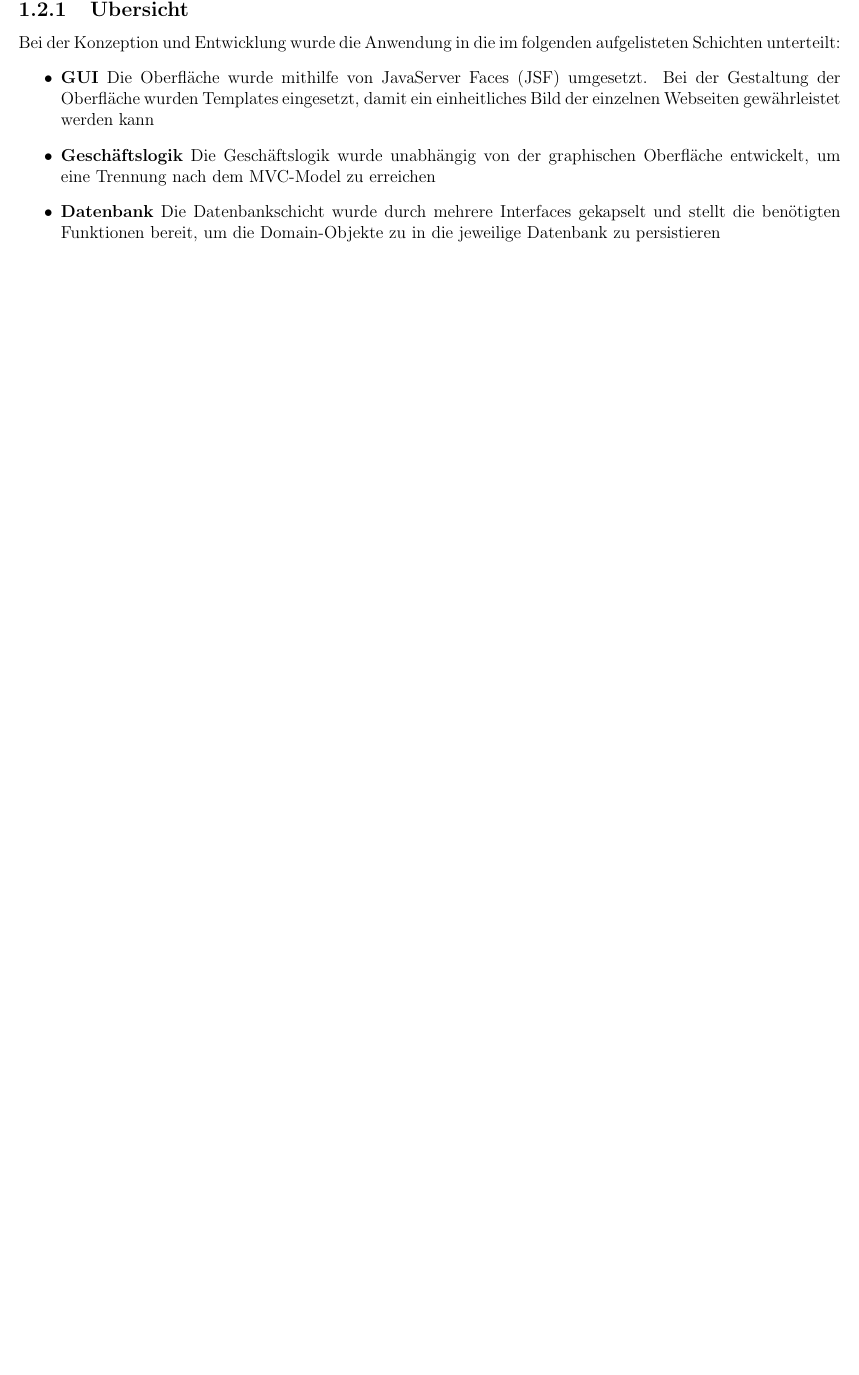
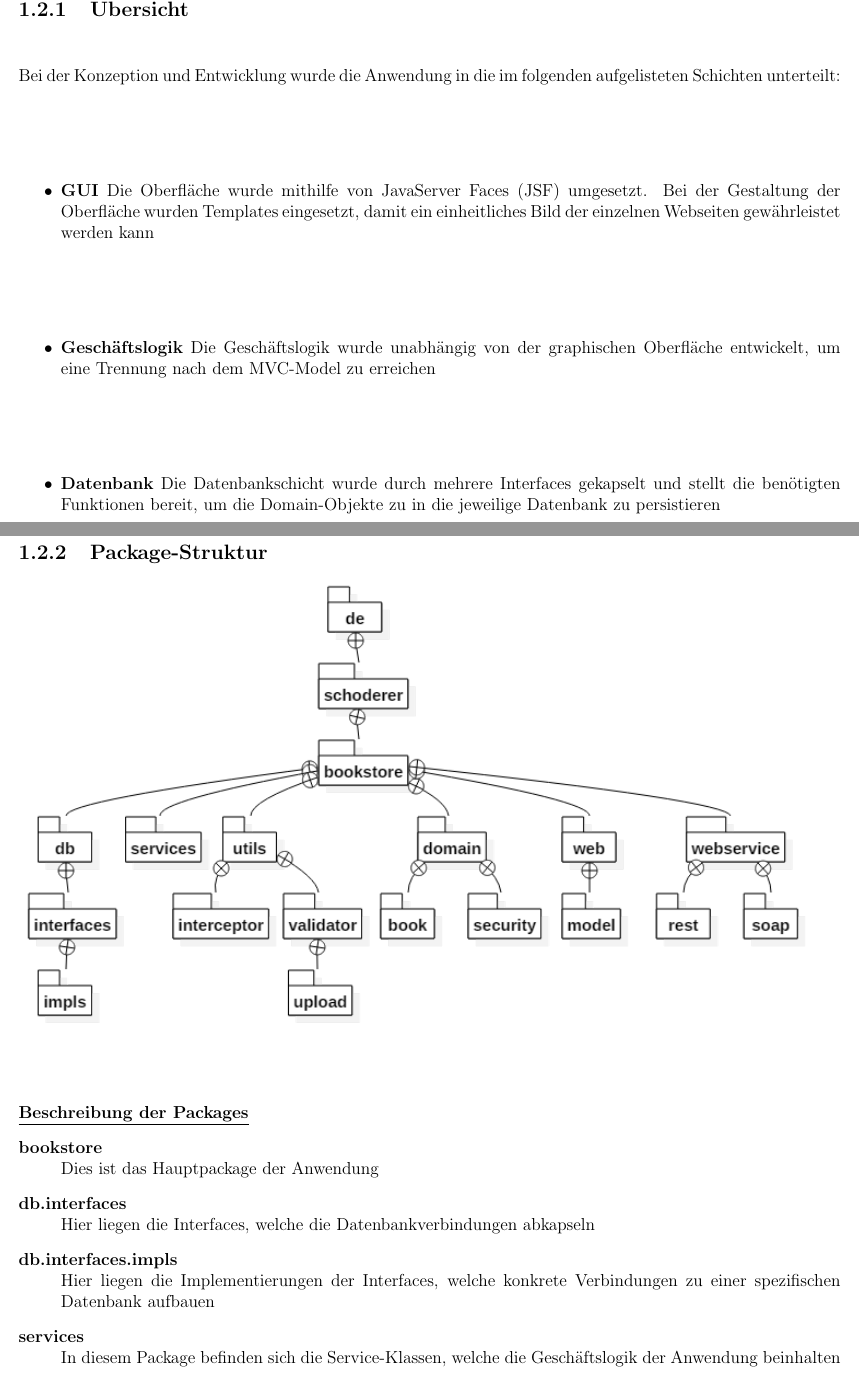
Before and after one commit to thi-enterprisejava/bookstore_schoderer, a LaTeX book (Architekturbeschreibung/Architektur_Beschreibung.tex): part of the page before the commit and two parts of pages 1 and 2 of 3 after it, the two joined at a grey line, cut so that both start at the same text, the shorter picture padded with empty space. Compiled offline with pdfLaTeX.

Commit message:
Added Package-Structure Chapter to architecture description

```diff
--- a/Architekturbeschreibung/Architektur_Beschreibung.tex
+++ b/Architekturbeschreibung/Architektur_Beschreibung.tex
@@ -19,3 +19,23 @@
 		\item \textbf{Geschäftslogik} Die Geschäftslogik wurde unabhängig von der graphischen Oberfläche entwickelt, um eine Trennung nach dem MVC-Model zu erreichen
 		\item \textbf{Datenbank} Die Datenbankschicht wurde durch mehrere Interfaces gekapselt und stellt die benötigten Funktionen bereit, um die Domain-Objekte zu in die jeweilige Datenbank zu persistieren
 		\end{itemize}
+
+
+
+
+		\subsection{Package-Struktur}
+		\begin{center}
+		\includegraphics[width=1\textwidth]{Images/package.png}
+		\label{fig1}
+	\end{center}
+	\underline{\textbf{Beschreibung der Packages}}
+		\begin{description}
+			\item[bookstore] \hfill \\
+			 Dies ist das Hauptpackage der Anwendung
+			 	\item[db.interfaces] \hfill \\
+				 	Hier liegen die Interfaces, welche die Datenbankverbindungen abkapseln
+			 		\item[db.interfaces.impls] \hfill \\
+			 		Hier liegen die Implementierungen der Interfaces, welche konkrete Verbindungen zu einer spezifischen Datenbank aufbauen
+			 	\item[services] \hfill \\
+			 	In diesem Package befinden sich die Service-Klassen, welche die Geschäftslogik der Anwendung beinhalten
+		\item[utils.interceptor] \hfill \\
@@ -22 +55,4 @@
+		\end{description}
+
+
 \end{document}
```
Also changed, not shown: Architekturbeschreibung/Architektur_Beschreibung.pdf, Architekturbeschreibung/Images/package.png (added), Architekturbeschreibung/Architektur_Beschreibung.tex (13 more changed lines), 2 other files.
